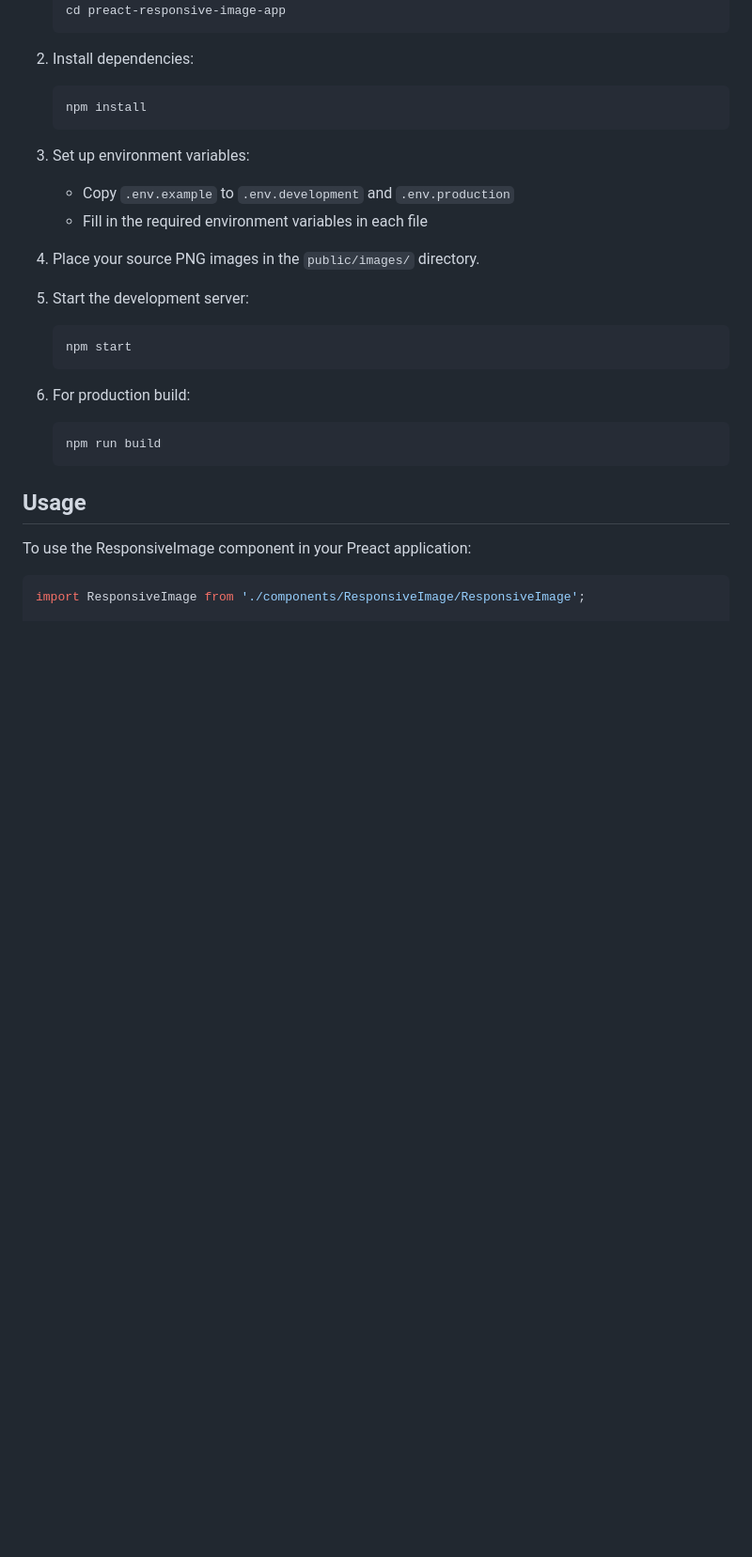
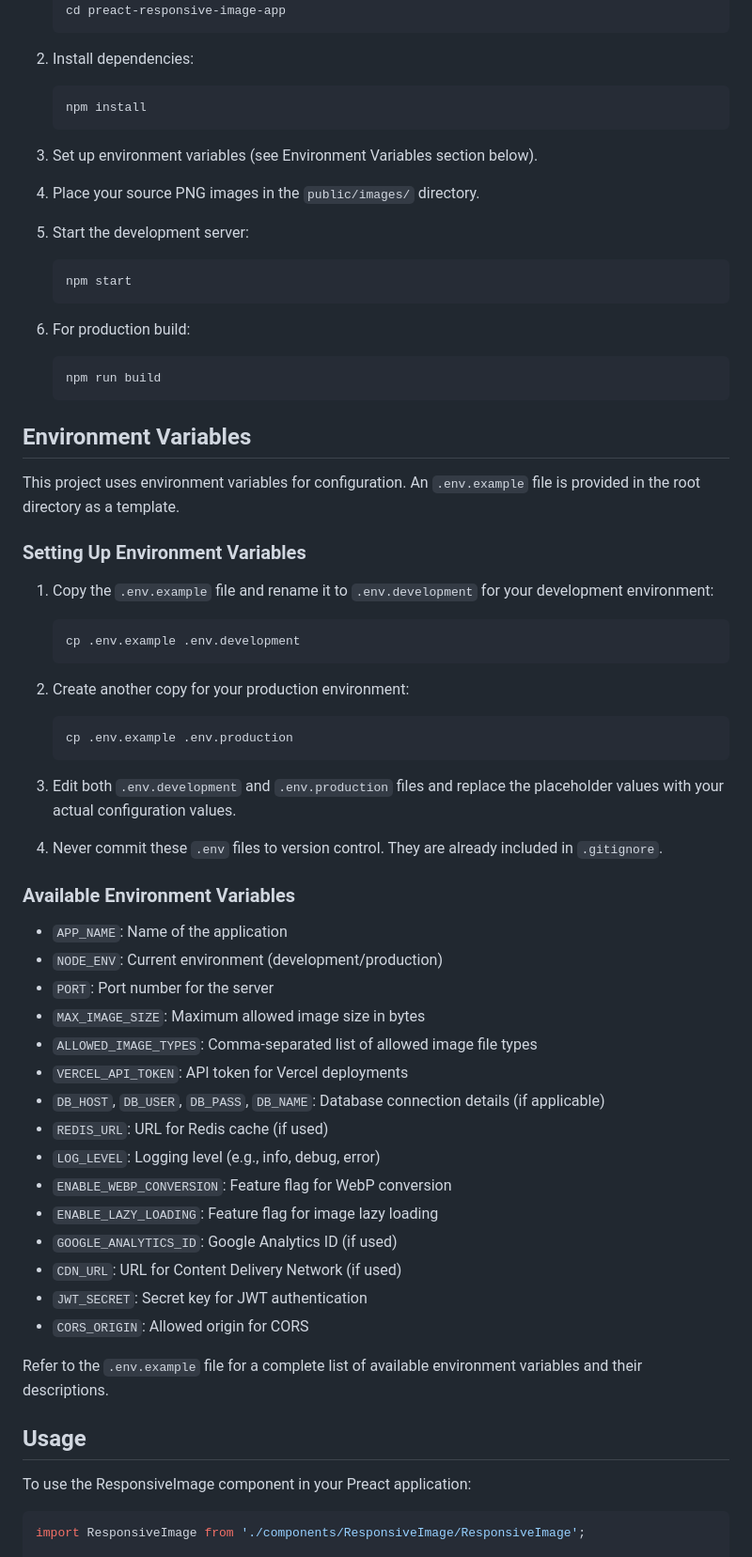
Before and after one commit to jameswquinn/preact-responsive-image-app, a Markdown page: README.md, the part around the change. Shown at 94% size. Rendered like a GitHub page; blank space fills up the shorter version.

````diff
--- a/README.md
+++ b/README.md
@@ -67,9 +67,7 @@ project-root/
    npm install
    ```
 
-3. Set up environment variables:
-   - Copy `.env.example` to `.env.development` and `.env.production`
-   - Fill in the required environment variables in each file
+3. Set up environment variables (see Environment Variables section below).
 
 4. Place your source PNG images in the `public/images/` directory.
 
@@ -82,6 +80,46 @@ project-root/
    ```
    npm run build
    ```
+
+## Environment Variables
+
+This project uses environment variables for configuration. An `.env.example` file is provided in the root directory as a template.
+
+### Setting Up Environment Variables
+
+1. Copy the `.env.example` file and rename it to `.env.development` for your development environment:
+   ```
+   cp .env.example .env.development
+   ```
+
+2. Create another copy for your production environment:
+   ```
+   cp .env.example .env.production
+   ```
+
+3. Edit both `.env.development` and `.env.production` files and replace the placeholder values with your actual configuration values.
+
+4. Never commit these `.env` files to version control. They are already included in `.gitignore`.
+
+### Available Environment Variables
+
+- `APP_NAME`: Name of the application
+- `NODE_ENV`: Current environment (development/production)
+- `PORT`: Port number for the server
+- `MAX_IMAGE_SIZE`: Maximum allowed image size in bytes
+- `ALLOWED_IMAGE_TYPES`: Comma-separated list of allowed image file types
+- `VERCEL_API_TOKEN`: API token for Vercel deployments
+- `DB_HOST`, `DB_USER`, `DB_PASS`, `DB_NAME`: Database connection details (if applicable)
+- `REDIS_URL`: URL for Redis cache (if used)
+- `LOG_LEVEL`: Logging level (e.g., info, debug, error)
+- `ENABLE_WEBP_CONVERSION`: Feature flag for WebP conversion
+- `ENABLE_LAZY_LOADING`: Feature flag for image lazy loading
+- `GOOGLE_ANALYTICS_ID`: Google Analytics ID (if used)
+- `CDN_URL`: URL for Content Delivery Network (if used)
+- `JWT_SECRET`: Secret key for JWT authentication
+- `CORS_ORIGIN`: Allowed origin for CORS
+
+Refer to the `.env.example` file for a complete list of available environment variables and their descriptions.
 
 ## Usage
 
````
